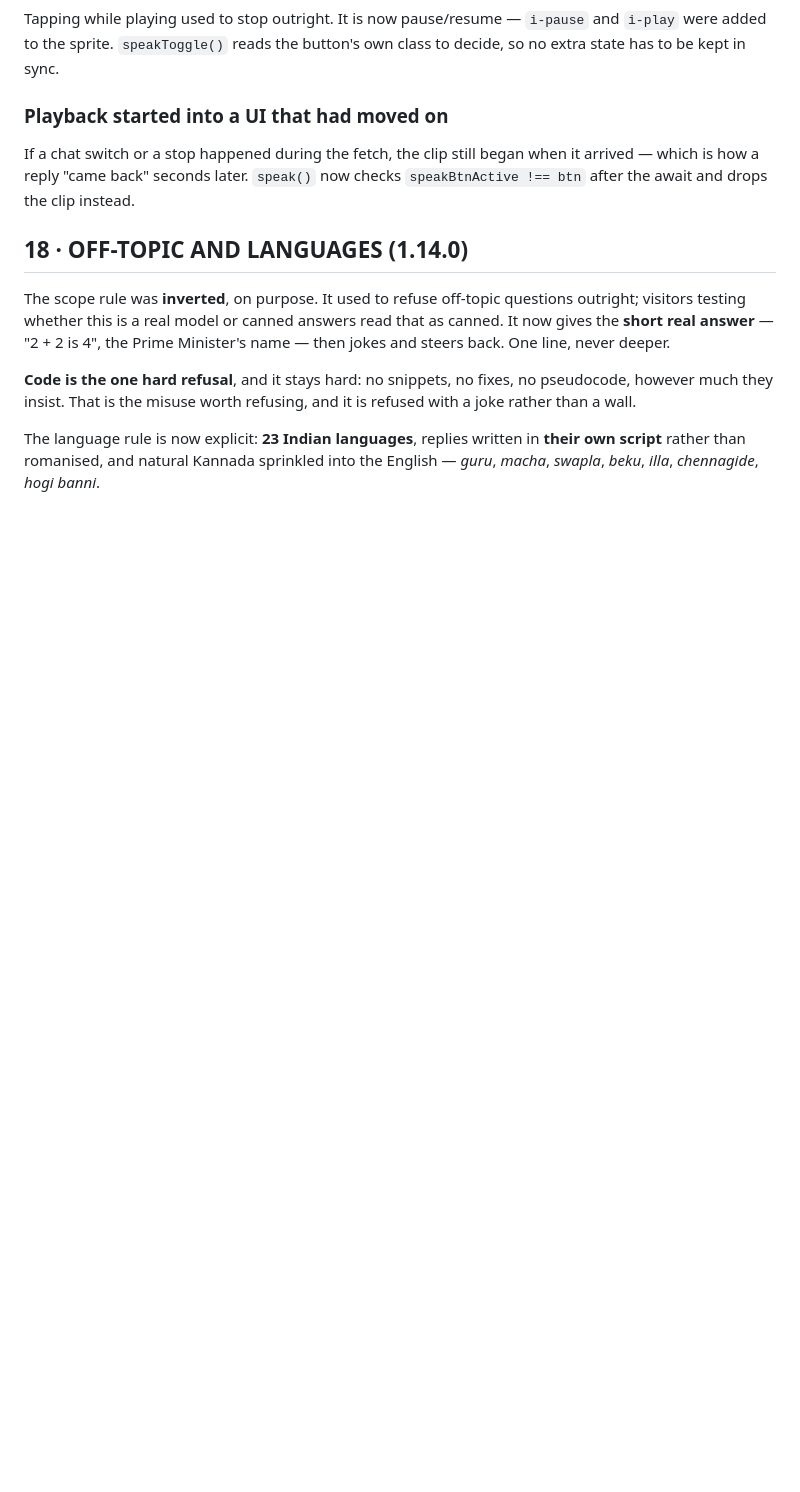
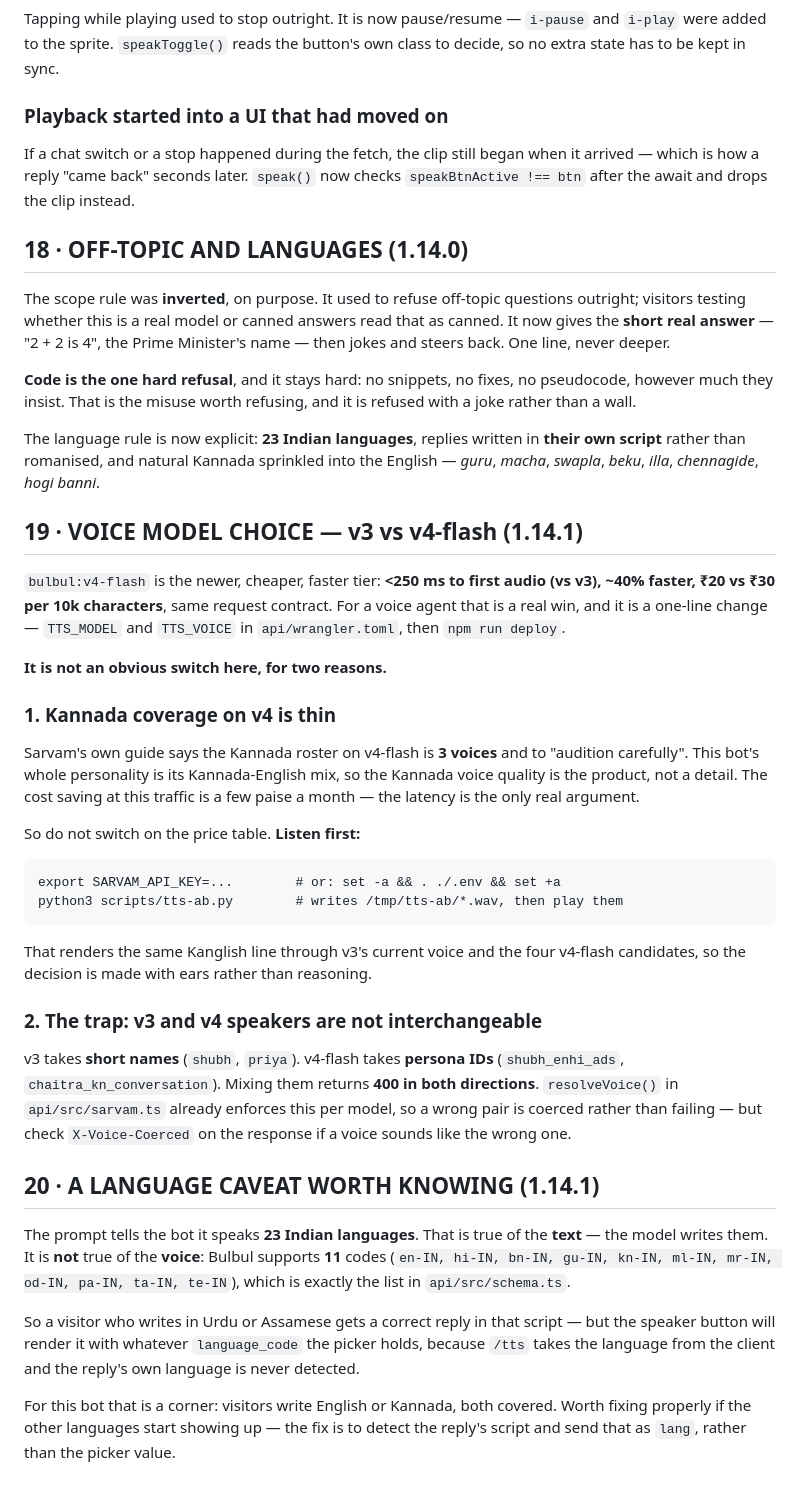
Before and after one commit to lingadevaru-hp/chatt-app, a Markdown page: docs/PRODUCTION.md, the part around the change. GitHub-like rendering; blank space fills up the shorter version.

Commit message:
docs: sections 19 and 20 — the v4-flash tradeoff and the 23-vs-11 language caveat

````diff
--- a/docs/PRODUCTION.md
+++ b/docs/PRODUCTION.md
@@ -557,3 +557,53 @@ The language rule is now explicit: **23 Indian languages**, replies written in
 **their own script** rather than romanised, and natural Kannada sprinkled into
 the English — *guru*, *macha*, *swapla*, *beku*, *illa*, *chennagide*,
 *hogi banni*.
+
+## 19 · VOICE MODEL CHOICE — v3 vs v4-flash (1.14.1)
+
+`bulbul:v4-flash` is the newer, cheaper, faster tier: **<250 ms to first audio
+(vs v3), ~40% faster, ₹20 vs ₹30 per 10k characters**, same request contract.
+For a voice agent that is a real win, and it is a one-line change — `TTS_MODEL`
+and `TTS_VOICE` in `api/wrangler.toml`, then `npm run deploy`.
+
+**It is not an obvious switch here, for two reasons.**
+
+### 1. Kannada coverage on v4 is thin
+
+Sarvam's own guide says the Kannada roster on v4-flash is **3 voices** and to
+"audition carefully". This bot's whole personality is its Kannada-English mix,
+so the Kannada voice quality is the product, not a detail. The cost saving at
+this traffic is a few paise a month — the latency is the only real argument.
+
+So do not switch on the price table. **Listen first:**
+
+```
+export SARVAM_API_KEY=...        # or: set -a && . ./.env && set +a
+python3 scripts/tts-ab.py        # writes /tmp/tts-ab/*.wav, then play them
+```
+
+That renders the same Kanglish line through v3's current voice and the four
+v4-flash candidates, so the decision is made with ears rather than reasoning.
+
+### 2. The trap: v3 and v4 speakers are not interchangeable
+
+v3 takes **short names** (`shubh`, `priya`). v4-flash takes **persona IDs**
+(`shubh_enhi_ads`, `chaitra_kn_conversation`). Mixing them returns **400 in
+both directions**. `resolveVoice()` in `api/src/sarvam.ts` already enforces
+this per model, so a wrong pair is coerced rather than failing — but check
+`X-Voice-Coerced` on the response if a voice sounds like the wrong one.
+
+## 20 · A LANGUAGE CAVEAT WORTH KNOWING (1.14.1)
+
+The prompt tells the bot it speaks **23 Indian languages**. That is true of the
+**text** — the model writes them. It is **not** true of the **voice**: Bulbul
+supports **11** codes (`en-IN, hi-IN, bn-IN, gu-IN, kn-IN, ml-IN, mr-IN, od-IN,
+pa-IN, ta-IN, te-IN`), which is exactly the list in `api/src/schema.ts`.
+
+So a visitor who writes in Urdu or Assamese gets a correct reply in that script
+— but the speaker button will render it with whatever `language_code` the
+picker holds, because `/tts` takes the language from the client and the reply's
+own language is never detected.
+
+For this bot that is a corner: visitors write English or Kannada, both covered.
+Worth fixing properly if the other languages start showing up — the fix is to
+detect the reply's script and send that as `lang`, rather than the picker value.
````
